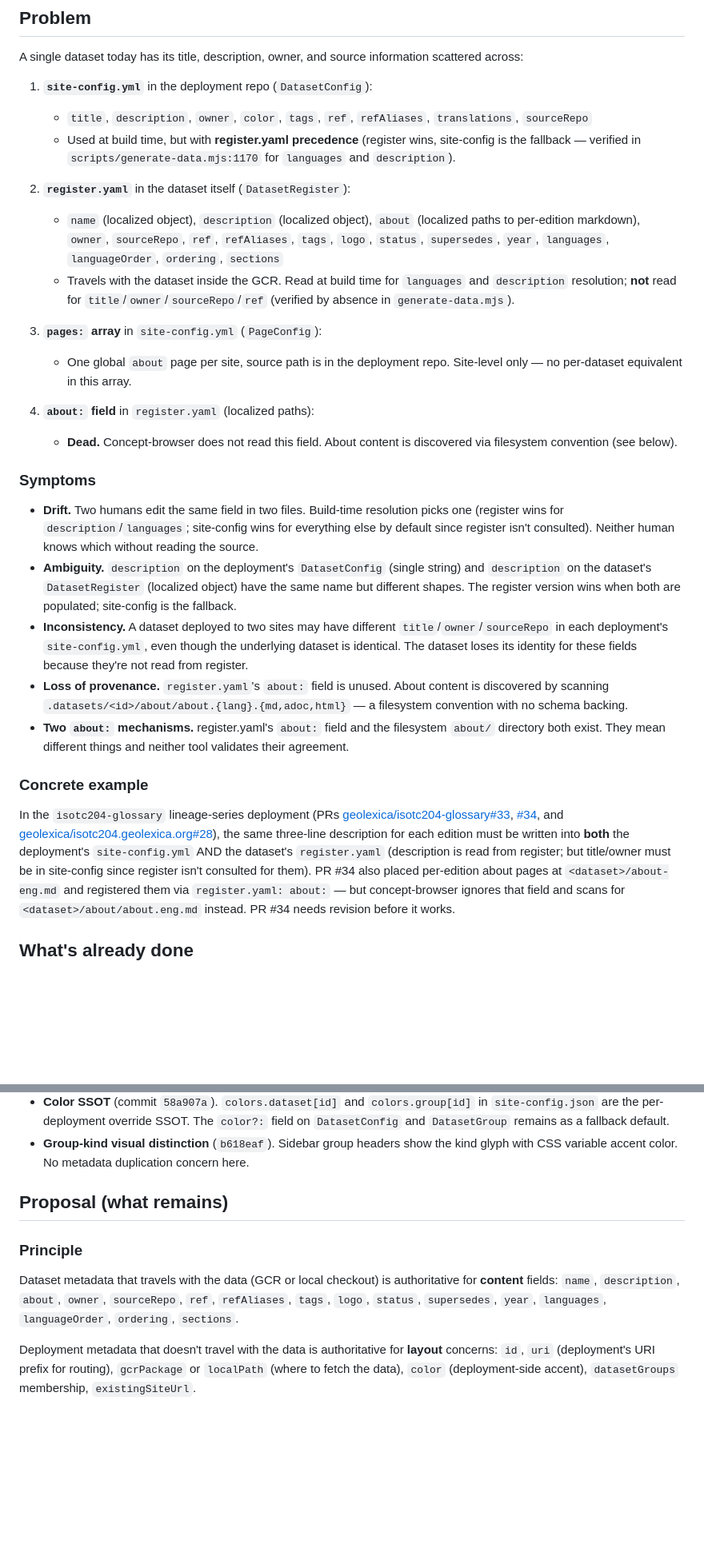
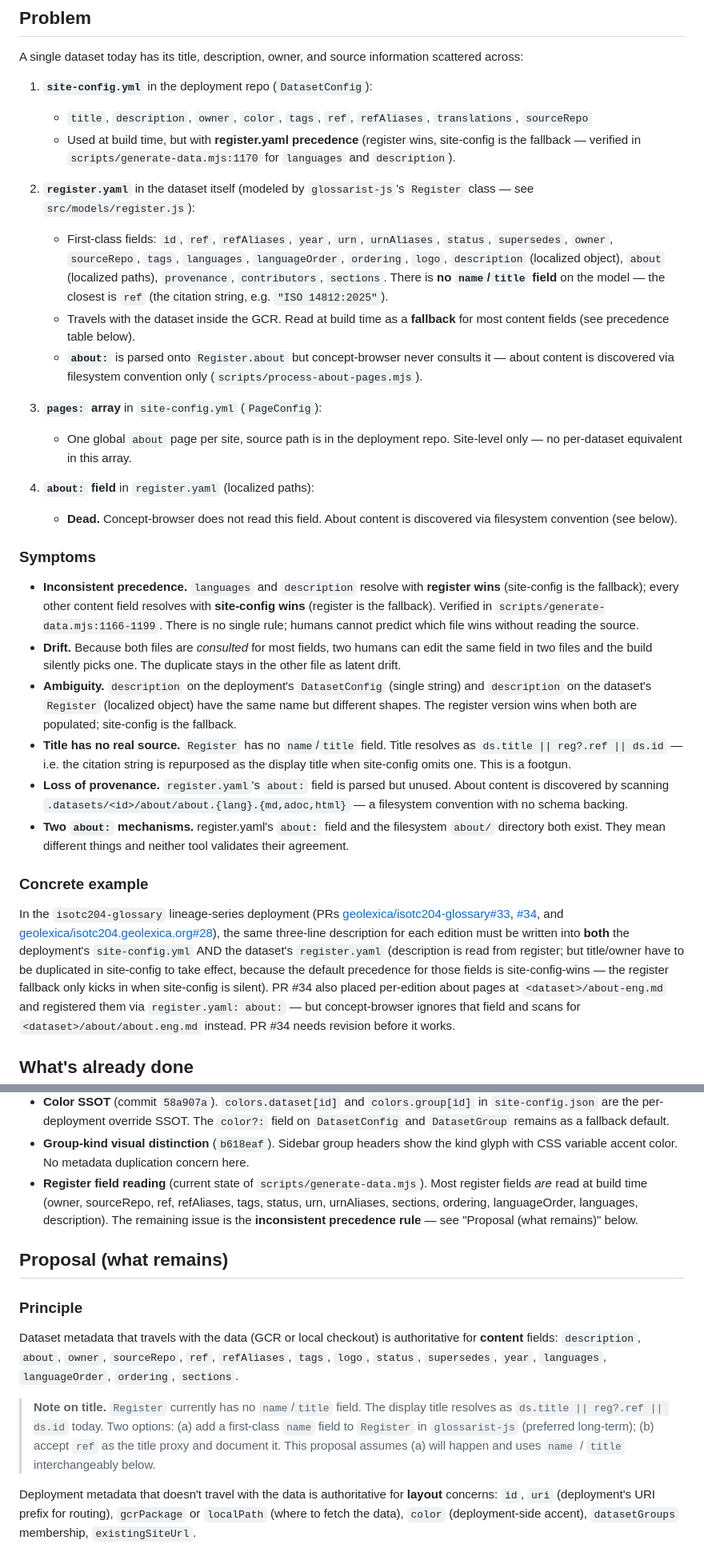
Before and after one commit to glossarist/concept-browser, a Markdown page: PROPOSAL.dataset-metadata-ssot.md, 2 parts joined by grey strips. Shown at 80% size. Drawn GitHub-style; blank space fills up the shorter version.

Commit message:
docs(proposal): correct SSOT revision — register IS consulted for most fields
Earlier revision claimed generate-data.mjs only reads languages and
description from register.yaml. Actual code reads reg?.owner,
sourceRepo, ref, refAliases, tags, status, urn, urnAliases, sections,
ordering, languageOrder as fallbacks. The real issue is inconsistent
precedence: languages/description use register-wins; everything else
uses site-config-wins.

Also corrects:
- Register model has no name/title field; ref is the closest proxy
- Adds precedence table showing the actual current state
- Reframes Step 1 from "extend register reading" to "fix precedence"

```diff
--- a/PROPOSAL.dataset-metadata-ssot.md
+++ b/PROPOSAL.dataset-metadata-ssot.md
@@ -28,16 +31,20 @@ information scattered across:
      wins, site-config is the fallback — verified in
      `scripts/generate-data.mjs:1170` for `languages` and `description`).
 
-2. **`register.yaml`** in the dataset itself (`DatasetRegister`):
-   - `name` (localized object), `description` (localized object),
-     `about` (localized paths to per-edition markdown), `owner`,
-     `sourceRepo`, `ref`, `refAliases`, `tags`, `logo`, `status`,
-     `supersedes`, `year`, `languages`, `languageOrder`, `ordering`,
-     `sections`
-   - Travels with the dataset inside the GCR. Read at build time for
-     `languages` and `description` resolution; **not** read for
-     `title`/`owner`/`sourceRepo`/`ref` (verified by absence in
-     `generate-data.mjs`).
+2. **`register.yaml`** in the dataset itself (modeled by
+   `glossarist-js`'s `Register` class — see `src/models/register.js`):
+   - First-class fields: `id`, `ref`, `refAliases`, `year`, `urn`,
+     `urnAliases`, `status`, `supersedes`, `owner`, `sourceRepo`, `tags`,
+     `languages`, `languageOrder`, `ordering`, `logo`, `description`
+     (localized object), `about` (localized paths), `provenance`,
+     `contributors`, `sections`. There is **no `name`/`title` field** on
+     the model — the closest is `ref` (the citation string, e.g.
+     `"ISO 14812:2025"`).
+   - Travels with the dataset inside the GCR. Read at build time as a
+     **fallback** for most content fields (see precedence table below).
+   - **`about:`** is parsed onto `Register.about` but concept-browser
+     never consults it — about content is discovered via filesystem
+     convention only (`scripts/process-about-pages.mjs`).
 
 3. **`pages:` array** in `site-config.yml` (`PageConfig`):
    - One global `about` page per site, source path is in the deployment
@@ -49,21 +56,26 @@ information scattered across:
 
 ### Symptoms
 
-- **Drift.** Two humans edit the same field in two files. Build-time
-  resolution picks one (register wins for `description`/`languages`;
-  site-config wins for everything else by default since register isn't
-  consulted). Neither human knows which without reading the source.
+- **Inconsistent precedence.** `languages` and `description` resolve
+  with **register wins** (site-config is the fallback); every other
+  content field resolves with **site-config wins** (register is the
+  fallback). Verified in `scripts/generate-data.mjs:1166-1199`. There
+  is no single rule; humans cannot predict which file wins without
+  reading the source.
+- **Drift.** Because both files are *consulted* for most fields, two
+  humans can edit the same field in two files and the build silently
+  picks one. The duplicate stays in the other file as latent drift.
 - **Ambiguity.** `description` on the deployment's `DatasetConfig`
-  (single string) and `description` on the dataset's `DatasetRegister`
+  (single string) and `description` on the dataset's `Register`
   (localized object) have the same name but different shapes. The
   register version wins when both are populated; site-config is the
   fallback.
-- **Inconsistency.** A dataset deployed to two sites may have different
-  `title`/`owner`/`sourceRepo` in each deployment's `site-config.yml`,
-  even though the underlying dataset is identical. The dataset loses
-  its identity for these fields because they're not read from register.
-- **Loss of provenance.** `register.yaml`'s `about:` field is unused.
-  About content is discovered by scanning
+- **Title has no real source.** `Register` has no `name`/`title` field.
+  Title resolves as `ds.title || reg?.ref || ds.id` — i.e. the
+  citation string is repurposed as the display title when site-config
+  omits one. This is a footgun.
+- **Loss of provenance.** `register.yaml`'s `about:` field is parsed
+  but unused. About content is discovered by scanning
   `.datasets/<id>/about/about.{lang}.{md,adoc,html}` — a filesystem
   convention with no schema backing.
 - **Two `about:` mechanisms.** register.yaml's `about:` field and the
@@ -79,7 +91,9 @@ In the `isotc204-glossary` lineage-series deployment (PRs
 the same three-line description for each edition must be written into
 **both** the deployment's `site-config.yml` AND the dataset's
 `register.yaml` (description is read from register; but title/owner
-must be in site-config since register isn't consulted for them).
+have to be duplicated in site-config to take effect, because the
+default precedence for those fields is site-config-wins — the register
+fallback only kicks in when site-config is silent).
 PR #34 also placed per-edition about pages at `<dataset>/about-eng.md`
 and registered them via `register.yaml: about:` — but concept-browser
 ignores that field and scans for `<dataset>/about/about.eng.md`
@@ -103,16 +117,29 @@ from scope:
 - **Group-kind visual distinction** (`b618eaf`). Sidebar group headers
   show the kind glyph with CSS variable accent color. No metadata
   duplication concern here.
+- **Register field reading** (current state of
+  `scripts/generate-data.mjs`). Most register fields *are* read at
+  build time (owner, sourceRepo, ref, refAliases, tags, status, urn,
+  urnAliases, sections, ordering, languageOrder, languages,
+  description). The remaining issue is the **inconsistent precedence
+  rule** — see "Proposal (what remains)" below.
 
 ## Proposal (what remains)
 
 ### Principle
 
 Dataset metadata that travels with the data (GCR or local checkout) is
-authoritative for **content** fields: `name`, `description`, `about`,
-`owner`, `sourceRepo`, `ref`, `refAliases`, `tags`, `logo`, `status`,
+authoritative for **content** fields: `description`, `about`, `owner`,
+`sourceRepo`, `ref`, `refAliases`, `tags`, `logo`, `status`,
 `supersedes`, `year`, `languages`, `languageOrder`, `ordering`,
 `sections`.
+
+> **Note on title.** `Register` currently has no `name`/`title` field.
+> The display title resolves as `ds.title || reg?.ref || ds.id` today.
+> Two options: (a) add a first-class `name` field to `Register` in
+> `glossarist-js` (preferred long-term); (b) accept `ref` as the title
+> proxy and document it. This proposal assumes (a) will happen and uses
+> `name` / `title` interchangeably below.
 
 Deployment metadata that doesn't travel with the data is authoritative
 for **layout** concerns: `id`, `uri` (deployment's URI prefix for
```
Also changed, not shown: other parts of PROPOSAL.dataset-metadata-ssot.md (+19 -11 lines).
